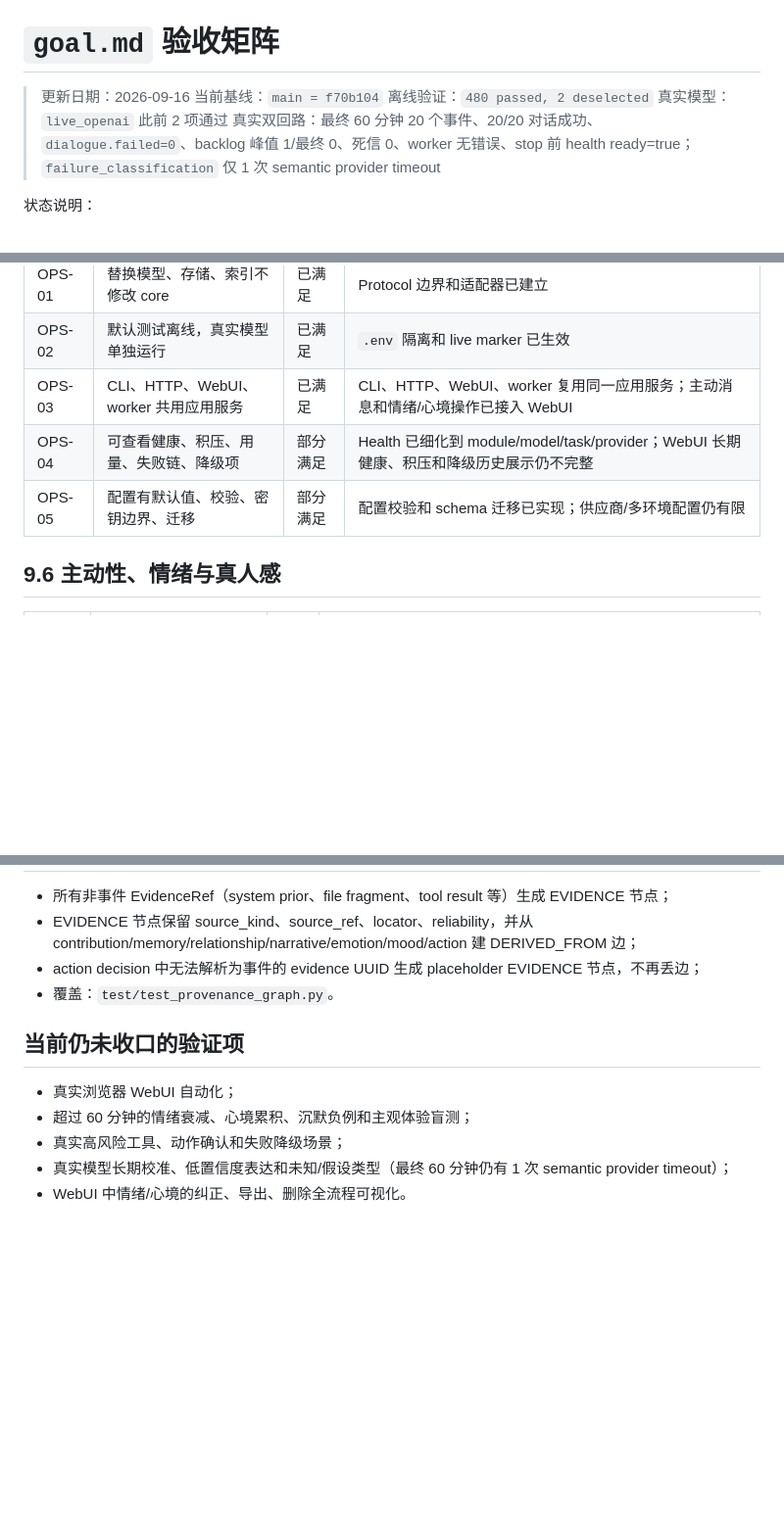
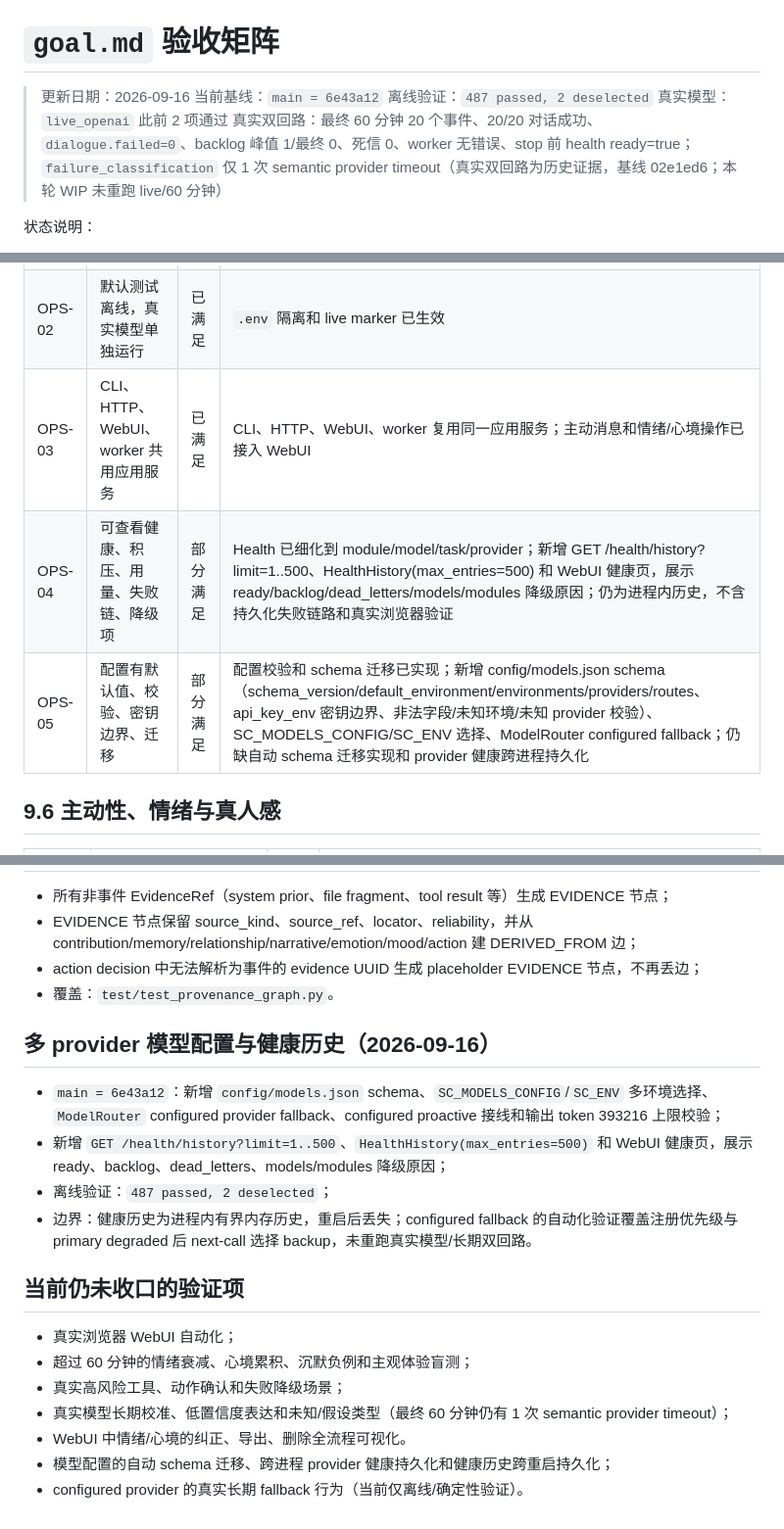
Before and after one commit to Gong-Yie/GYAgent, a Markdown page: docs/evaluations/goal_acceptance_matrix.md, 3 parts joined by grey strips. Shown at 98% size. GitHub-like rendering; blank space fills up the shorter version.

Commit message:
docs: record multi-provider config and health history WIP

```diff
--- a/docs/evaluations/goal_acceptance_matrix.md
+++ b/docs/evaluations/goal_acceptance_matrix.md
@@ -1,10 +1,10 @@
 # `goal.md` 验收矩阵
 
 > 更新日期：2026-09-16
-> 当前基线：`main = f70b104`
-> 离线验证：`480 passed, 2 deselected`
+> 当前基线：`main = 6e43a12`
+> 离线验证：`487 passed, 2 deselected`
 > 真实模型：`live_openai` 此前 2 项通过
-> 真实双回路：最终 60 分钟 20 个事件、20/20 对话成功、`dialogue.failed=0`、backlog 峰值 1/最终 0、死信 0、worker 无错误、stop 前 health ready=true；`failure_classification` 仅 1 次 semantic provider timeout
+> 真实双回路：最终 60 分钟 20 个事件、20/20 对话成功、`dialogue.failed=0`、backlog 峰值 1/最终 0、死信 0、worker 无错误、stop 前 health ready=true；`failure_classification` 仅 1 次 semantic provider timeout（真实双回路为历史证据，基线 02e1ed6；本轮 WIP 未重跑 live/60 分钟）
 
 状态说明：
 
@@ -63,8 +63,8 @@
 | OPS-01 | 替换模型、存储、索引不修改 core | 已满足 | Protocol 边界和适配器已建立 |
 | OPS-02 | 默认测试离线，真实模型单独运行 | 已满足 | `.env` 隔离和 live marker 已生效 |
 | OPS-03 | CLI、HTTP、WebUI、worker 共用应用服务 | 已满足 | CLI、HTTP、WebUI、worker 复用同一应用服务；主动消息和情绪/心境操作已接入 WebUI |
-| OPS-04 | 可查看健康、积压、用量、失败链、降级项 | 部分满足 | Health 已细化到 module/model/task/provider；WebUI 长期健康、积压和降级历史展示仍不完整 |
-| OPS-05 | 配置有默认值、校验、密钥边界、迁移 | 部分满足 | 配置校验和 schema 迁移已实现；供应商/多环境配置仍有限 |
+| OPS-04 | 可查看健康、积压、用量、失败链、降级项 | 部分满足 | Health 已细化到 module/model/task/provider；新增 GET /health/history?limit=1..500、HealthHistory(max_entries=500) 和 WebUI 健康页，展示 ready/backlog/dead_letters/models/modules 降级原因；仍为进程内历史，不含持久化失败链路和真实浏览器验证 |
+| OPS-05 | 配置有默认值、校验、密钥边界、迁移 | 部分满足 | 配置校验和 schema 迁移已实现；新增 config/models.json schema（schema_version/default_environment/environments/providers/routes、api_key_env 密钥边界、非法字段/未知环境/未知 provider 校验）、SC_MODELS_CONFIG/SC_ENV 选择、ModelRouter configured fallback；仍缺自动 schema 迁移实现和 provider 健康跨进程持久化 |
 
 ## 9.6 主动性、情绪与真人感
 
@@ -164,6 +164,13 @@
 - action decision 中无法解析为事件的 evidence UUID 生成 placeholder EVIDENCE 节点，不再丢边；
 - 覆盖：`test/test_provenance_graph.py`。
 
+## 多 provider 模型配置与健康历史（2026-09-16）
+
+- `main = 6e43a12`：新增 `config/models.json` schema、`SC_MODELS_CONFIG`/`SC_ENV` 多环境选择、`ModelRouter` configured provider fallback、configured proactive 接线和输出 token 393216 上限校验；
+- 新增 `GET /health/history?limit=1..500`、`HealthHistory(max_entries=500)` 和 WebUI 健康页，展示 ready、backlog、dead_letters、models/modules 降级原因；
+- 离线验证：`487 passed, 2 deselected`；
+- 边界：健康历史为进程内有界内存历史，重启后丢失；configured fallback 的自动化验证覆盖注册优先级与 primary degraded 后 next-call 选择 backup，未重跑真实模型/长期双回路。
+
 ## 当前仍未收口的验证项
 
 - 真实浏览器 WebUI 自动化；
@@ -171,3 +178,5 @@
 - 真实高风险工具、动作确认和失败降级场景；
 - 真实模型长期校准、低置信度表达和未知/假设类型（最终 60 分钟仍有 1 次 semantic provider timeout）；
 - WebUI 中情绪/心境的纠正、导出、删除全流程可视化。
+- 模型配置的自动 schema 迁移、跨进程 provider 健康持久化和健康历史跨重启持久化；
+- configured provider 的真实长期 fallback 行为（当前仅离线/确定性验证）。
```
